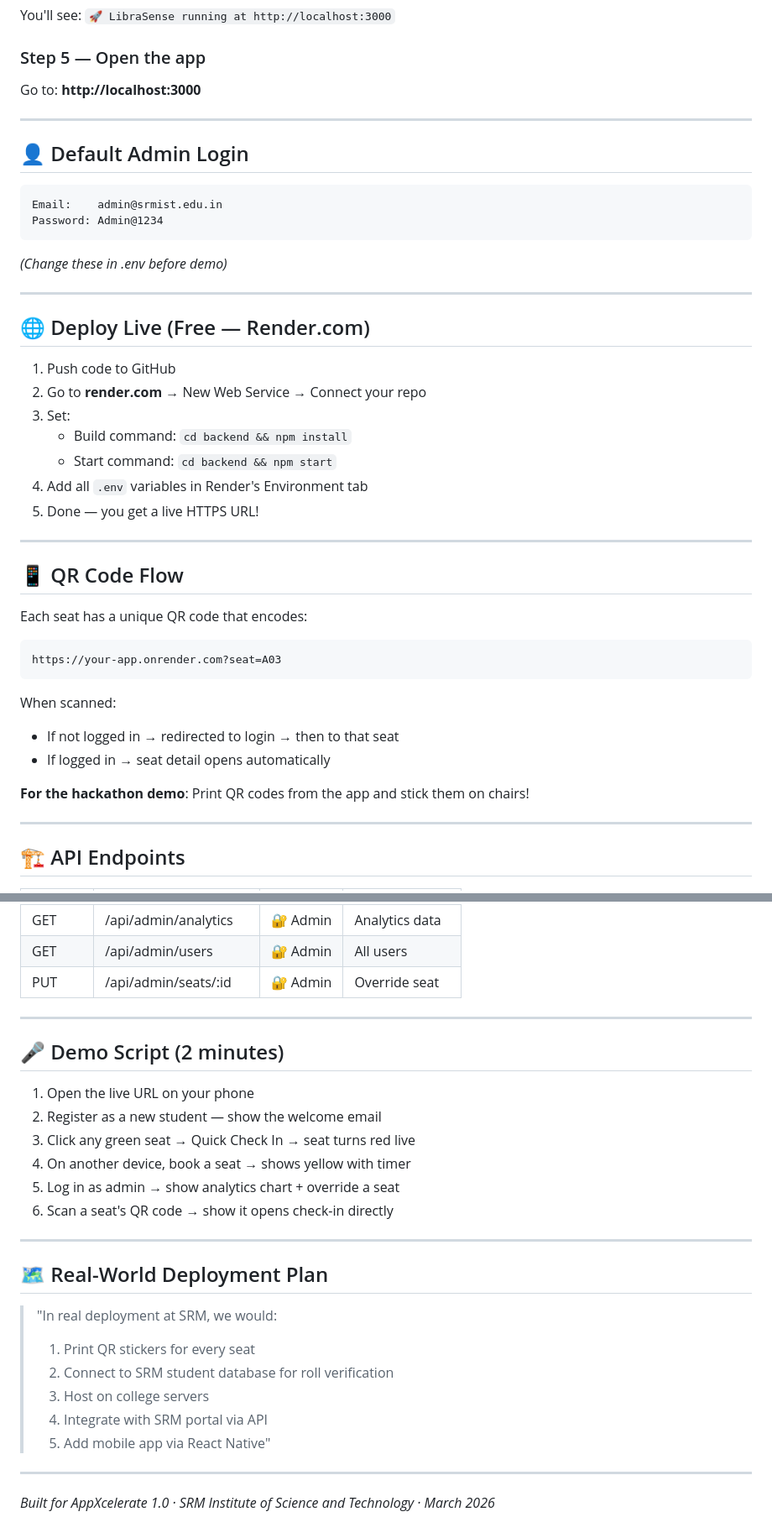
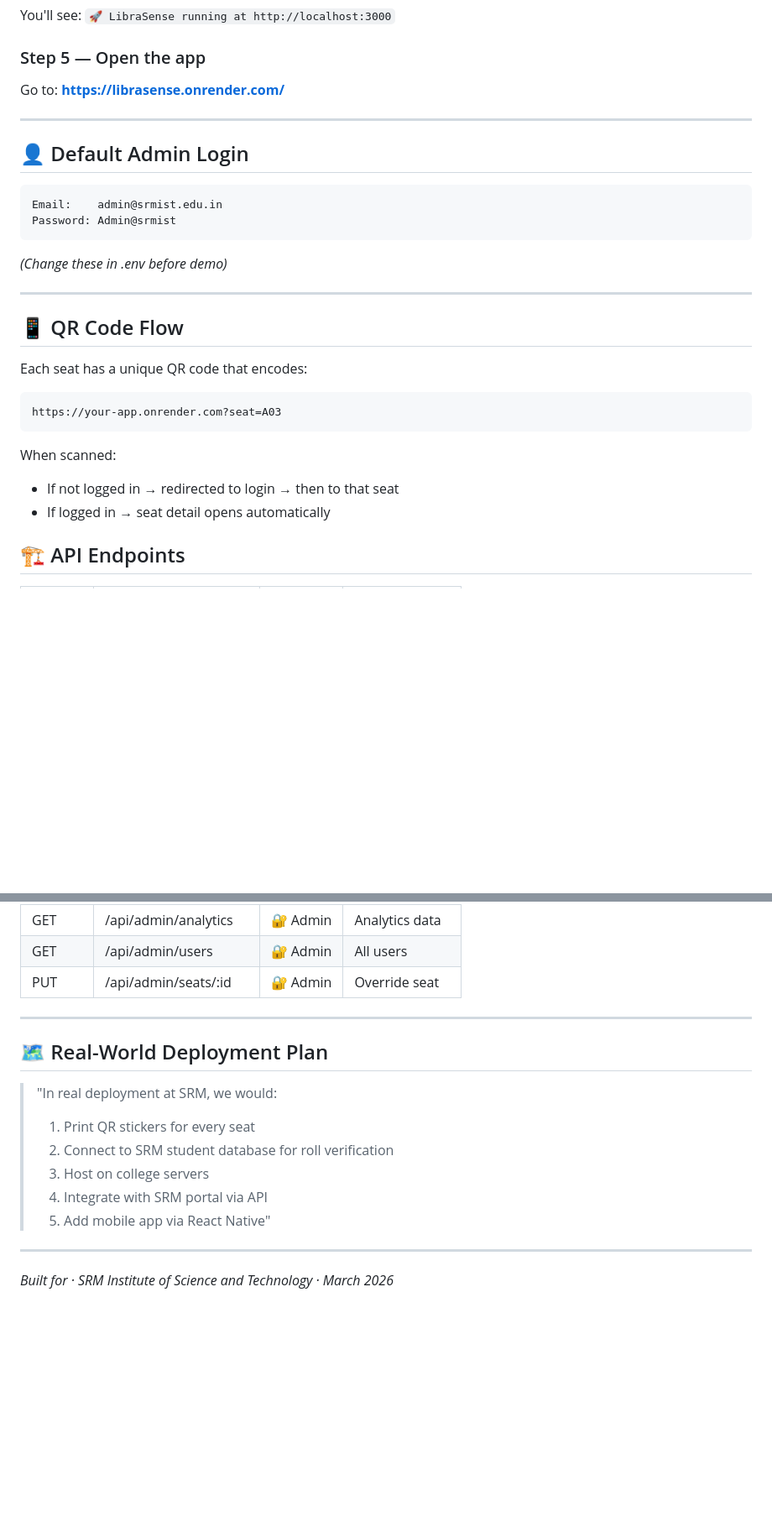
Before and after one commit to yaswanth0224/Librasense, a Markdown page: README.md, 2 parts joined by grey strips. Shown at 84% size. Rendered like a GitHub page; blank space fills up the shorter version.

Commit message:
Revise README for clarity and updated information
Updated links and login credentials in README.md. Removed deployment instructions and demo script for clarity.

````diff
--- a/README.md
+++ b/README.md
@@ -71,28 +71,16 @@ npm start
 You'll see: `🚀 LibraSense running at http://localhost:3000`
 
 ### Step 5 — Open the app
-Go to: **http://localhost:3000**
+Go to: **https://librasense.onrender.com/**
 
 ---
 
 ## 👤 Default Admin Login
 ```
 Email:    admin@srmist.edu.in
-Password: Admin@1234
+Password: Admin@srmist
 ```
 *(Change these in .env before demo)*
-
----
-
-## 🌐 Deploy Live (Free — Render.com)
-
-1. Push code to GitHub
-2. Go to **render.com** → New Web Service → Connect your repo
-3. Set:
-   - Build command: `cd backend && npm install`
-   - Start command: `cd backend && npm start`
-4. Add all `.env` variables in Render's Environment tab
-5. Done — you get a live HTTPS URL!
 
 ---
 
@@ -106,10 +94,6 @@ https://your-app.onrender.com?seat=A03
 When scanned:
 - If not logged in → redirected to login → then to that seat
 - If logged in → seat detail opens automatically
-
-**For the hackathon demo**: Print QR codes from the app and stick them on chairs!
-
----
 
 ## 🏗️ API Endpoints
 
@@ -129,17 +113,6 @@ When scanned:
 
 ---
 
-## 🎤 Demo Script (2 minutes)
-
-1. Open the live URL on your phone
-2. Register as a new student — show the welcome email
-3. Click any green seat → Quick Check In → seat turns red live
-4. On another device, book a seat → shows yellow with timer
-5. Log in as admin → show analytics chart + override a seat
-6. Scan a seat's QR code → show it opens check-in directly
-
----
-
 ## 🗺️ Real-World Deployment Plan
 
 > "In real deployment at SRM, we would:
@@ -151,4 +124,4 @@ When scanned:
 
 ---
 
-*Built for AppXcelerate 1.0 · SRM Institute of Science and Technology · March 2026*
+*Built for · SRM Institute of Science and Technology · March 2026*
````
Also changed, not shown: other parts of README.md (+1 -1 lines).
